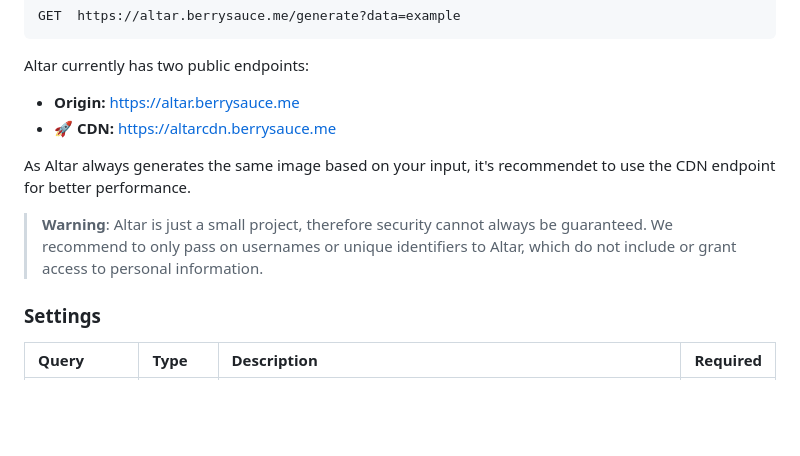
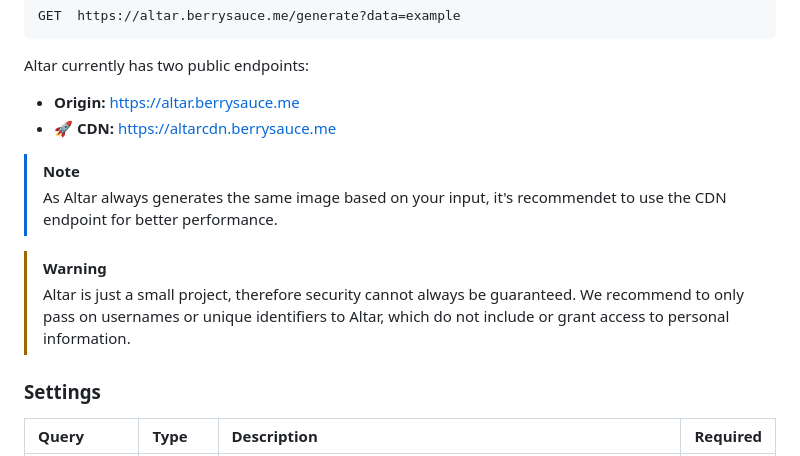
Before and after one commit to berrysauce/altar, a Markdown page: README.md, the part around one of its changes. Rendered like a GitHub page; blank space fills up the shorter version.

```diff
--- a/README.md
+++ b/README.md
@@ -24,9 +24,11 @@ Altar currently has two public endpoints:
 - **Origin:** https://altar.berrysauce.me
 - **🚀 CDN:** https://altarcdn.berrysauce.me
 
-As Altar always generates the same image based on your input, it's recommendet to use the CDN endpoint for better performance.
+> [!NOTE]
+> As Altar always generates the same image based on your input, it's recommendet to use the CDN endpoint for better performance.
 
-> **Warning**: Altar is just a small project, therefore security cannot always be guaranteed. We recommend to only pass on usernames or unique identifiers to Altar, which do not include or grant access to personal information.
+> [!WARNING]
+> Altar is just a small project, therefore security cannot always be guaranteed. We recommend to only pass on usernames or unique identifiers to Altar, which do not include or grant access to personal information.
 
 ### Settings
 
```
Also changed, not shown: other parts of README.md (+2 -1 lines).
